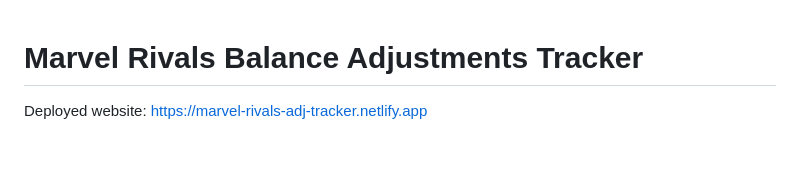
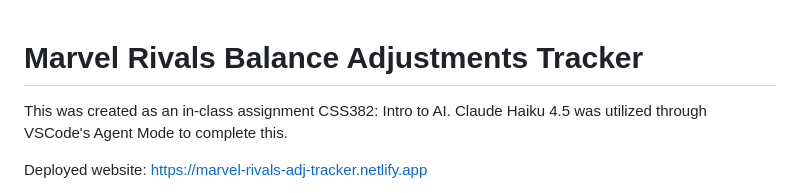
Before and after one commit to angelwing888/CSS382-Short-AI-Project, a Markdown page: README.md, the part around the change. Drawn GitHub-style; blank space fills up the shorter version.

Commit message:
Update README with assignment details and tools used
Added context about the assignment and tools used.

```diff
--- a/README.md
+++ b/README.md
@@ -1,4 +1,6 @@
 # Marvel Rivals Balance Adjustments Tracker
+
+This was created as an in-class assignment CSS382: Intro to AI. Claude Haiku 4.5 was utilized through VSCode's Agent Mode to complete this.
 
 Deployed website: https://marvel-rivals-adj-tracker.netlify.app
 
```
